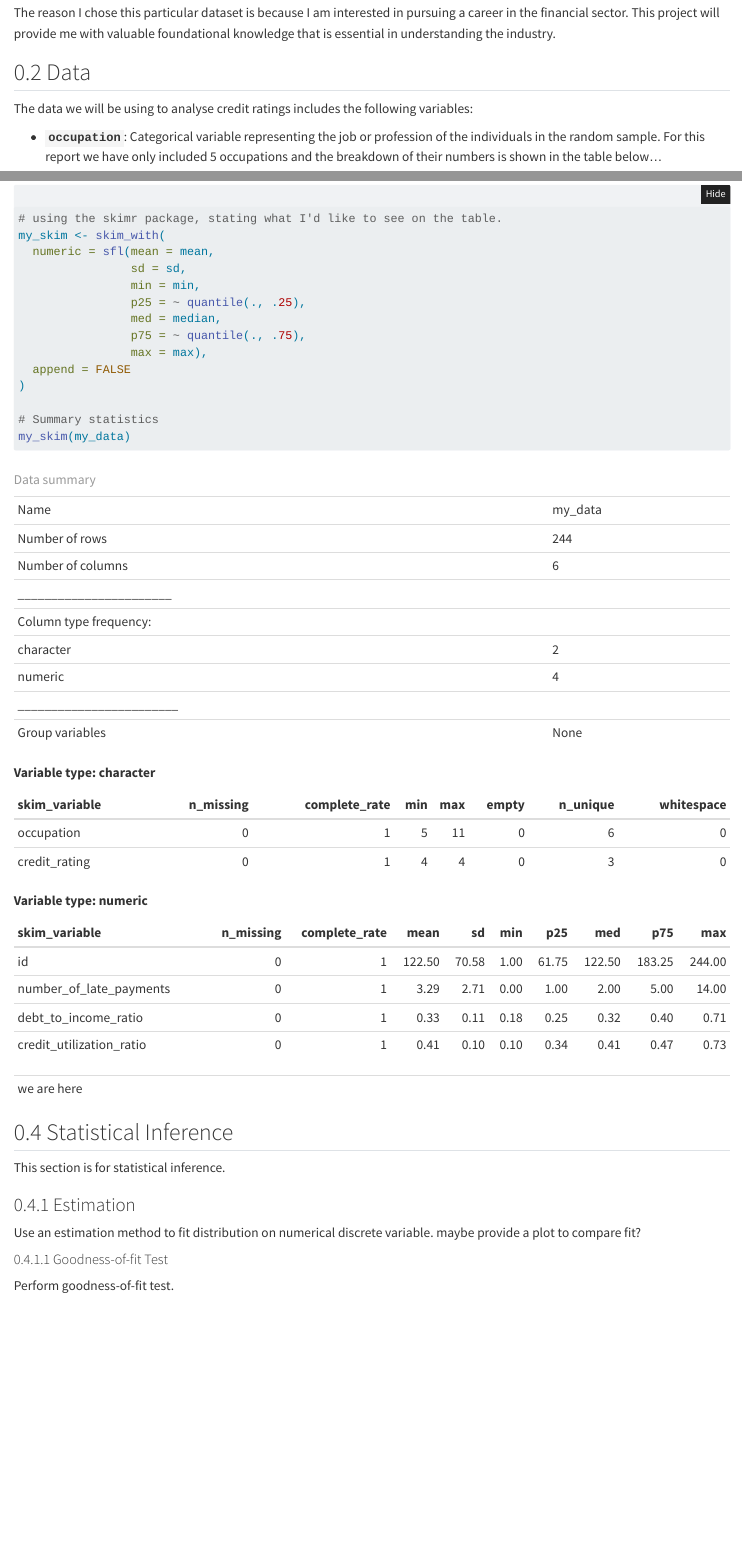
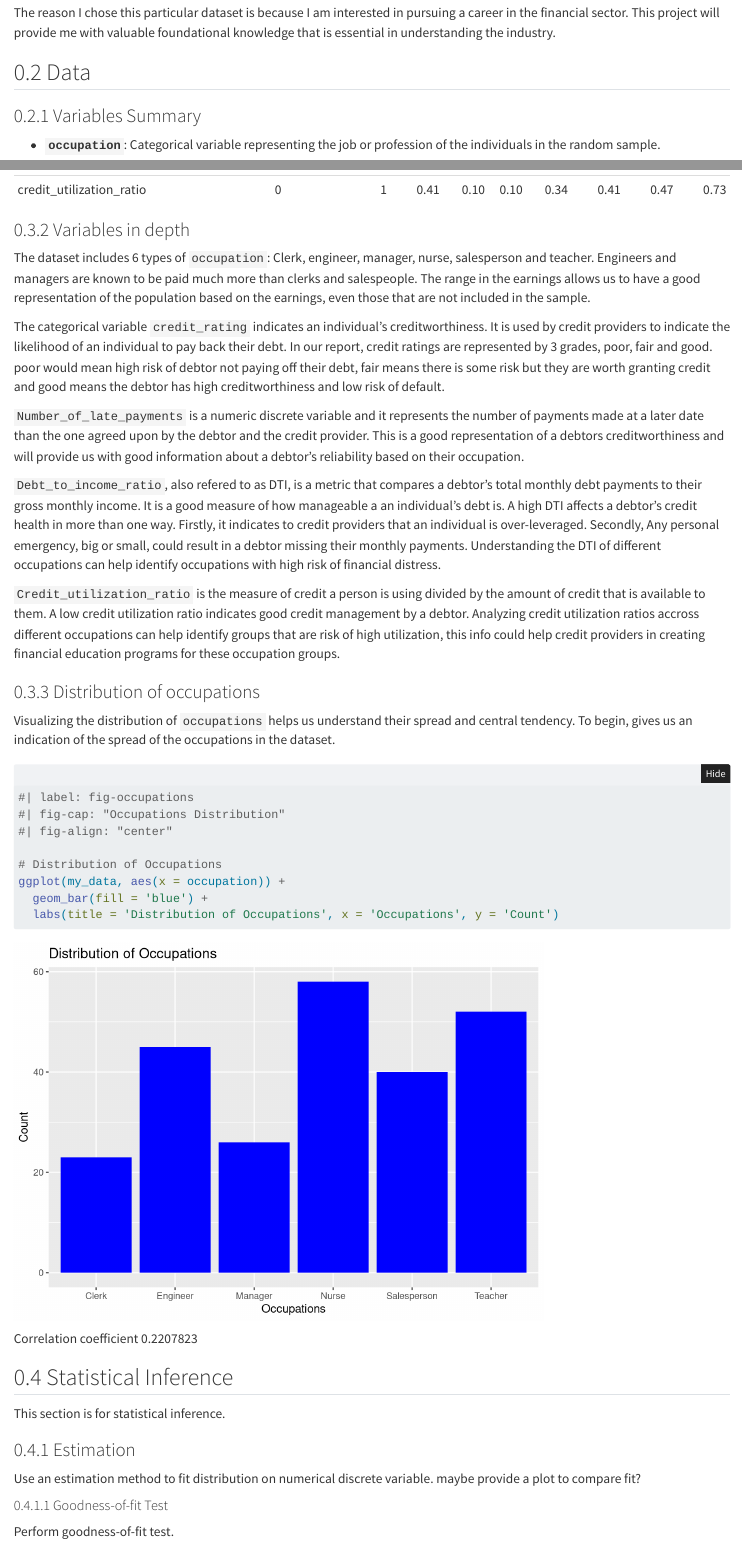
Before and after one commit to NoorMosia/creditReport, a Quarto document (index.qmd): the page in a window 1100 px wide, from 590 px down before the commit and from 640 px down after it, so that both start at the same text, and a second part further down, joined at a grey line. Rendered offline with R 4.5, knitr and Pandoc in place of Quarto, with nearby package versions; folded parts are opened.

Commit message:
completed 3.2 Variables in depth

````diff
--- a/index.qmd
+++ b/index.qmd
@@ -38,17 +38,15 @@
 
 ## Introduction
 
-In this report we will be using a random sample of `r count(my_data)` individuals to look at the relationship between a debtor's occupation, number of late payments for debts, debt to income ratio and credit utilization ratio. Then analyse how these variables affect a debtor's credit score.
-Furthermore, we will make use of statistical inference techniques to make decisions about the parameters related to debtors and their credit score based on the random sample we have acquired for this report.
+In this report we will be using a random sample of `r count(my_data)` individuals to look at the relationship between a debtor's occupation, number of late payments for debts, debt to income ratio and credit utilization ratio. Then analyse how these variables affect a debtor's credit score. Furthermore, we will make use of statistical inference techniques to make decisions about the parameters related to debtors and their credit score based on the random sample we have acquired for this report.
 
-The reason I chose this particular dataset is because I am interested in pursuing a career in the financial sector. This project will provide me with valuable foundational knowledge that is essential in understanding the  industry.
+The reason I chose this particular dataset is because I am interested in pursuing a career in the financial sector. This project will provide me with valuable foundational knowledge that is essential in understanding the industry.
 
 ## Data
 
-The data we will be using to analyse credit ratings includes the following variables:
+### Variables Summary
 
 -   **`occupation`**: Categorical variable representing the job or profession of the individuals in the random sample.
-For this report we have only included 5 occupations and the breakdown of their numbers is shown in the table below...
 
 -   **`credit_rating`**: Categorical variable, usually a number but for simplicity this time we it as a categorical variable. It represents an individial's creditworthiness. It is determined by looking at an individual's history and repayment behaviours.
 
@@ -75,4 +75,3 @@
-cor(my_data$debt_to_income_ratio, my_data$credit_utilization_ratio)
 
 ```
 
@@ -103,12 +101,36 @@
 my_skim(my_data)
 ```
 
----
-we are here
-----
+### Variables in depth
+The dataset includes 6 types of `occupation`: Clerk, engineer, manager, nurse, salesperson and teacher. Engineers and managers are known to be paid much more than clerks and salespeople. The range in the earnings allows us to have a good representation of the population based on the earnings, even those that are not included in the sample.
+
+The categorical variable `credit_rating` indicates an individual's creditworthiness. It is used by credit providers to indicate the likelihood of an individual to pay back their debt. In our report, credit ratings are represented by 3 grades, poor, fair and good. poor would mean high risk of debtor not paying off their debt, fair means there is some risk but they are worth granting credit and good means the debtor has high creditworthiness and low risk of default.
+
+`Number_of_late_payments` is a numeric discrete variable and it represents the number of payments made at a later date than the one agreed upon by the debtor and the credit provider. This is a good representation of a debtors creditworthiness and will provide us with good information about a debtor's reliability based on their occupation.
+
+`Debt_to_income_ratio`, also refered to as DTI, is a metric that compares a debtor's total monthly debt payments to their gross monthly income. It is a good measure of how manageable a an individual's debt is. A high DTI affects a debtor's credit health in more than one way. Firstly, it indicates to credit providers that an individual is over-leveraged. Secondly, Any personal emergency, big or small, could result in a debtor missing their monthly payments. Understanding the DTI of different occupations can help identify occupations with high risk of financial distress.
+
+`Credit_utilization_ratio` is the measure of credit a person is using divided by the amount of credit that is available to them. A low credit utilization ratio indicates good credit management by a debtor. Analyzing credit utilization ratios accross different occupations can help identify groups that are risk of high utilization, this info could help credit providers in creating financial education programs for these occupation groups.
+
+### Distribution of occupations
+
+Visualizing the distribution of `occupations` helps us understand their spread and central tendency. To begin, gives us an indication of the spread of the occupations in the dataset.
+
+```{r}
+
+#| label: fig-occupations
+#| fig-cap: "Occupations Distribution"
+#| fig-align: "center"
+
+# Distribution of Occupations
+ggplot(my_data, aes(x = occupation)) +
+  geom_bar(fill = 'blue') +
+  labs(title = 'Distribution of Occupations', x = 'Occupations', y = 'Count')
 
 
+```
 
+Correlation coefficient `r cor(my_data$debt_to_income_ratio, my_data$credit_utilization_ratio)`
 
 ## Statistical Inference
 
````
Also changed, not shown: index.html, index_files/figure-html/unnamed-chunk-4-1.png, index.qmd (9 more changed lines), 12 other files.
